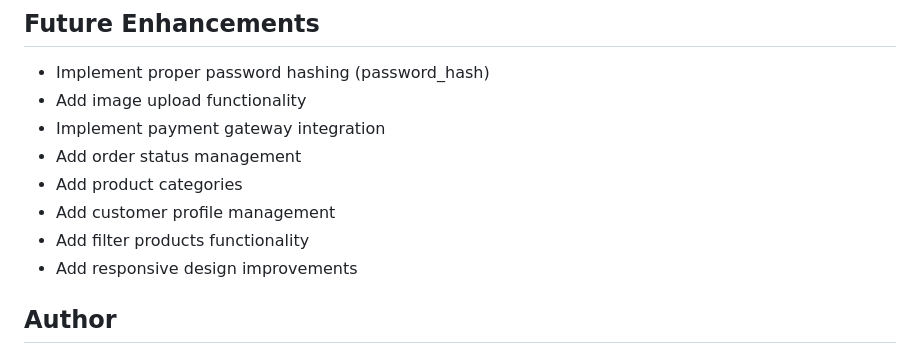
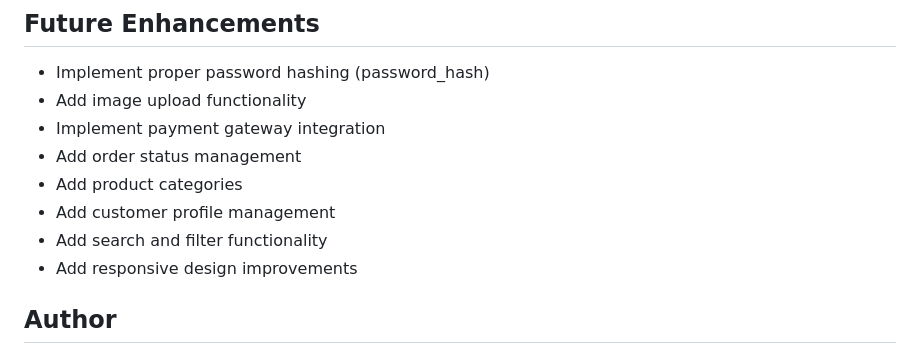
Before and after one commit to abhinavdev04/bytestore, a Markdown page: README.md, the part around the change. Drawn GitHub-style.

Commit message:
docs:Update readme

```diff
--- a/README.md
+++ b/README.md
@@ -143,7 +143,7 @@ bytestore/
 - Add order status management
 - Add product categories
 - Add customer profile management
-- Add filter products functionality
+- Add search and filter functionality
 - Add responsive design improvements
 
 ## Author
```
